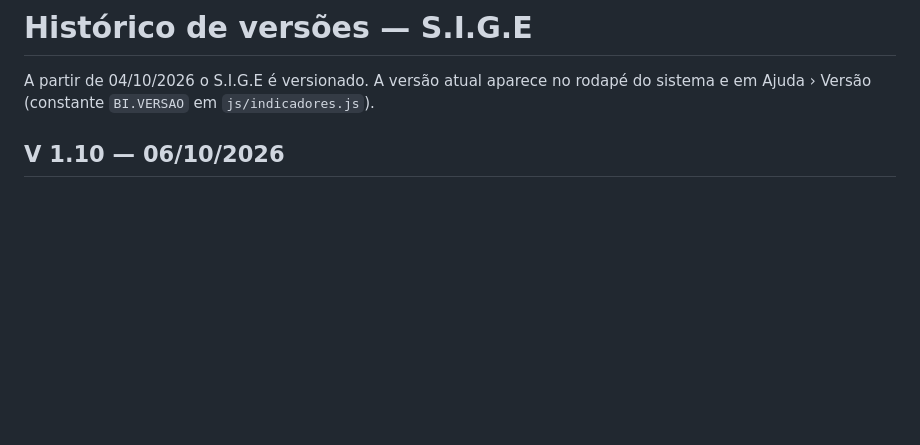
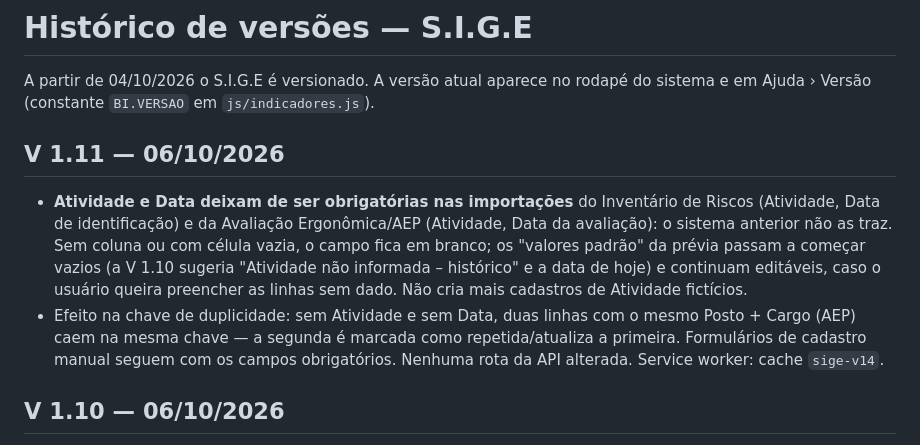
Before and after one commit to ComercialElevaLife/ElevaLife-Ergonomia, a Markdown page: docs/CHANGELOG.md, the part around the change. GitHub-like rendering; blank space fills up the shorter version.

Commit message:
V 1.11: CHANGELOG

```diff
--- a/docs/CHANGELOG.md
+++ b/docs/CHANGELOG.md
@@ -1,6 +1,11 @@
 # Histórico de versões — S.I.G.E
 
 A partir de 04/10/2026 o S.I.G.E é versionado. A versão atual aparece no rodapé do sistema e em Ajuda › Versão (constante `BI.VERSAO` em `js/indicadores.js`).
+
+## V 1.11 — 06/10/2026
+
+- **Atividade e Data deixam de ser obrigatórias nas importações** do Inventário de Riscos (Atividade, Data de identificação) e da Avaliação Ergonômica/AEP (Atividade, Data da avaliação): o sistema anterior não as traz. Sem coluna ou com célula vazia, o campo fica em branco; os "valores padrão" da prévia passam a começar vazios (a V 1.10 sugeria "Atividade não informada – histórico" e a data de hoje) e continuam editáveis, caso o usuário queira preencher as linhas sem dado. Não cria mais cadastros de Atividade fictícios.
+- Efeito na chave de duplicidade: sem Atividade e sem Data, duas linhas com o mesmo Posto + Cargo (AEP) caem na mesma chave — a segunda é marcada como repetida/atualiza a primeira. Formulários de cadastro manual seguem com os campos obrigatórios. Nenhuma rota da API alterada. Service worker: cache `sige-v14`.
 
 ## V 1.10 — 06/10/2026
 
```
